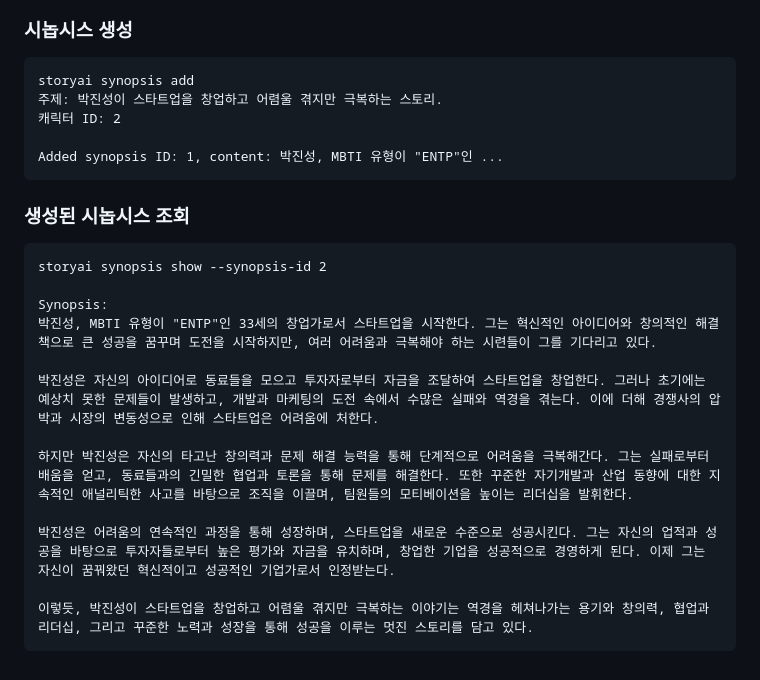
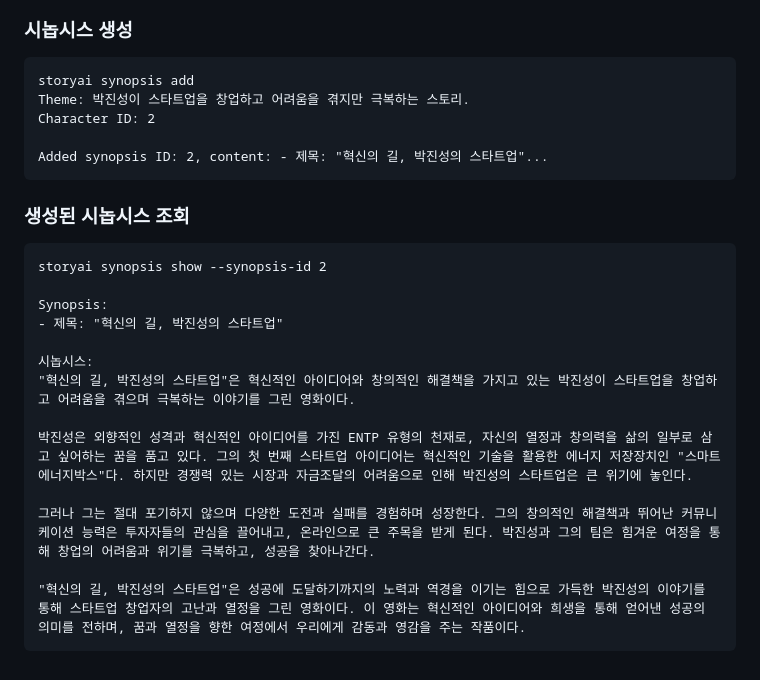
Before and after one commit to 1dennispark/imaginer-story, a Markdown page: README.md, the part around the change. GitHub-like rendering.

````diff
--- a/README.md
+++ b/README.md
@@ -65,10 +65,10 @@ Added persona ID: 2, context: "박진성" 페르소나는 MBTI 유형이 "ENTP"
 ### 시놉시스 생성
 ```
 storyai synopsis add
-주제: 박진성이 스타트업을 창업하고 어렴울 겪지만 극복하는 스토리.
-캐릭터 ID: 2
+Theme: 박진성이 스타트업을 창업하고 어려움을 겪지만 극복하는 스토리.
+Character ID: 2
 
-Added synopsis ID: 1, content: 박진성, MBTI 유형이 "ENTP"인 ...
+Added synopsis ID: 2, content: - 제목: "혁신의 길, 박진성의 스타트업"...
 ```
 
 ### 생성된 시놉시스 조회
@@ -76,13 +76,14 @@ Added synopsis ID: 1, content: 박진성, MBTI 유형이 "ENTP"인 ...
 storyai synopsis show --synopsis-id 2
 
 Synopsis:
-박진성, MBTI 유형이 "ENTP"인 33세의 창업가로서 스타트업을 시작한다. 그는 혁신적인 아이디어와 창의적인 해결책으로 큰 성공을 꿈꾸며 도전을 시작하지만, 여러 어려움과 극복해야 하는 시련들이 그를 기다리고 있다.
+- 제목: "혁신의 길, 박진성의 스타트업"
 
-박진성은 자신의 아이디어로 동료들을 모으고 투자자로부터 자금을 조달하여 스타트업을 창업한다. 그러나 초기에는 예상치 못한 문제들이 발생하고, 개발과 마케팅의 도전 속에서 수많은 실패와 역경을 겪는다. 이에 더해 경쟁사의 압박과 시장의 변동성으로 인해 스타트업은 어려움에 처한다.
+시놉시스:
+"혁신의 길, 박진성의 스타트업"은 혁신적인 아이디어와 창의적인 해결책을 가지고 있는 박진성이 스타트업을 창업하고 어려움을 겪으며 극복하는 이야기를 그린 영화이다.
 
-하지만 박진성은 자신의 타고난 창의력과 문제 해결 능력을 통해 단계적으로 어려움을 극복해간다. 그는 실패로부터 배움을 얻고, 동료들과의 긴밀한 협업과 토론을 통해 문제를 해결한다. 또한 꾸준한 자기개발과 산업 동향에 대한 지속적인 애널리틱한 사고를 바탕으로 조직을 이끌며, 팀원들의 모티베이션을 높이는 리더십을 발휘한다.
+박진성은 외향적인 성격과 혁신적인 아이디어를 가진 ENTP 유형의 천재로, 자신의 열정과 창의력을 삶의 일부로 삼고 싶어하는 꿈을 품고 있다. 그의 첫 번째 스타트업 아이디어는 혁신적인 기술을 활용한 에너지 저장장치인 "스마트 에너지박스"다. 하지만 경쟁력 있는 시장과 자금조달의 어려움으로 인해 박진성의 스타트업은 큰 위기에 놓인다.
 
-박진성은 어려움의 연속적인 과정을 통해 성장하며, 스타트업을 새로운 수준으로 성공시킨다. 그는 자신의 업적과 성공을 바탕으로 투자자들로부터 높은 평가와 자금을 유치하며, 창업한 기업을 성공적으로 경영하게 된다. 이제 그는 자신이 꿈꿔왔던 혁신적이고 성공적인 기업가로서 인정받는다.
+그러나 그는 절대 포기하지 않으며 다양한 도전과 실패를 경험하며 성장한다. 그의 창의적인 해결책과 뛰어난 커뮤니케이션 능력은 투자자들의 관심을 끌어내고, 온라인으로 큰 주목을 받게 된다. 박진성과 그의 팀은 힘겨운 여정을 통해 창업의 어려움과 위기를 극복하고, 성공을 찾아나간다.
 
-이렇듯, 박진성이 스타트업을 창업하고 어렴울 겪지만 극복하는 이야기는 역경을 헤쳐나가는 용기와 창의력, 협업과 리더십, 그리고 꾸준한 노력과 성장을 통해 성공을 이루는 멋진 스토리를 담고 있다.
+"혁신의 길, 박진성의 스타트업"은 성공에 도달하기까지의 노력과 역경을 이기는 힘으로 가득한 박진성의 이야기를 통해 스타트업 창업자의 고난과 열정을 그린 영화이다. 이 영화는 혁신적인 아이디어와 희생을 통해 얻어낸 성공의 의미를 전하며, 꿈과 열정을 향한 여정에서 우리에게 감동과 영감을 주는 작품이다.
 ```
````
